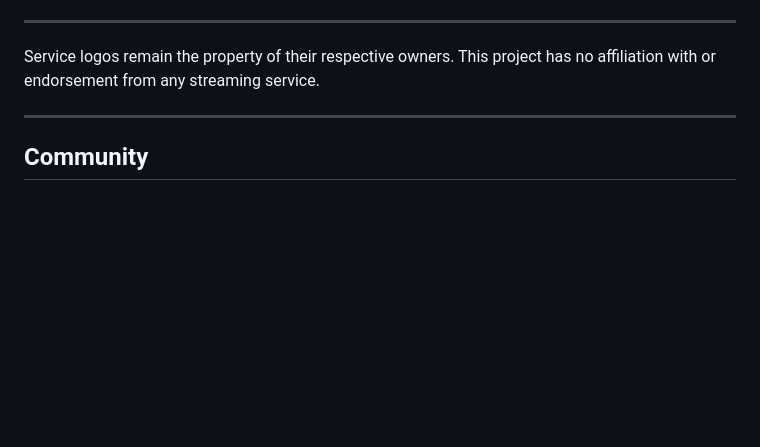
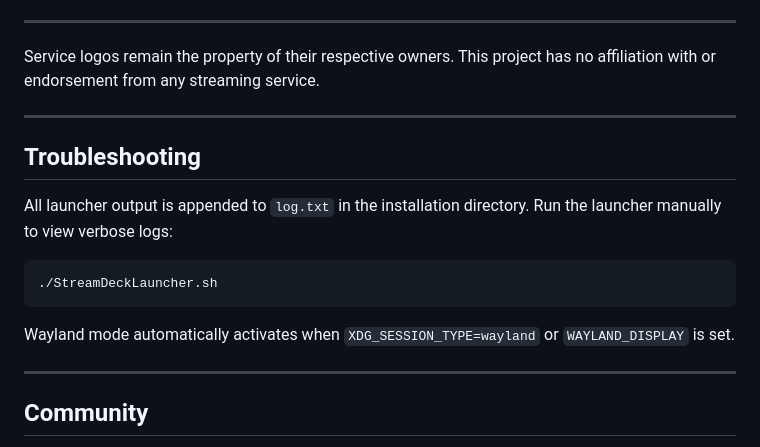
Before and after one commit to n47h4ni3l/Stream-Deck, a Markdown page: README.md, the part around the change. Rendered like a GitHub page; blank space fills up the shorter version.

Commit message:
docs: add troubleshooting section

````diff
--- a/README.md
+++ b/README.md
@@ -63,6 +63,17 @@ Service logos remain the property of their respective owners. This project has n
 
 ---
 
+## Troubleshooting
+All launcher output is appended to `log.txt` in the installation directory. Run the launcher manually to view verbose logs:
+
+```bash
+./StreamDeckLauncher.sh
+```
+
+Wayland mode automatically activates when `XDG_SESSION_TYPE=wayland` or `WAYLAND_DISPLAY` is set.
+
+---
+
 ## Community
 We welcome contributions! Please see [CONTRIBUTING.md](CONTRIBUTING.md) for development guidelines and how to submit pull requests.
 
````
